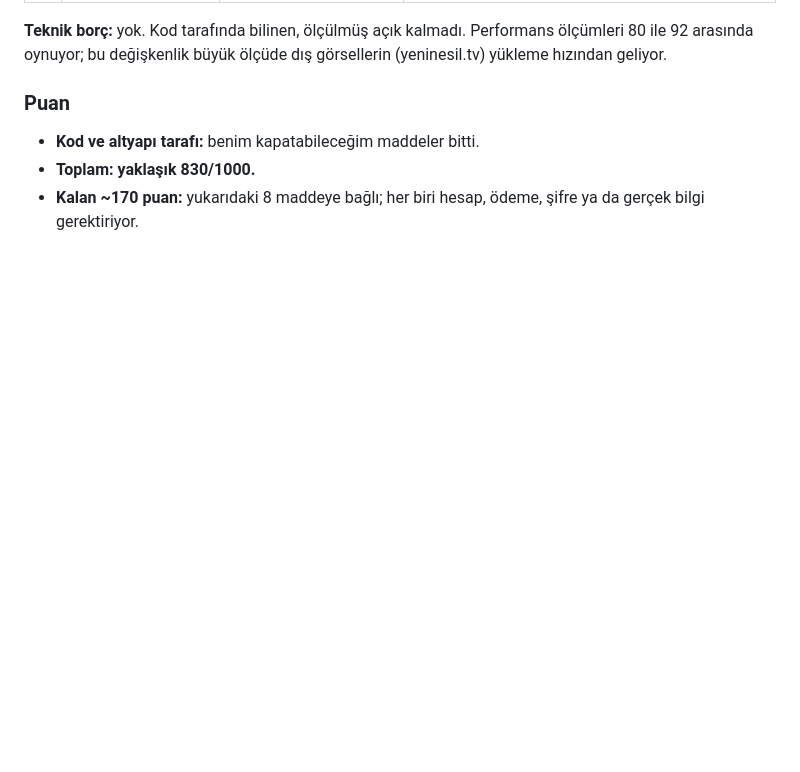
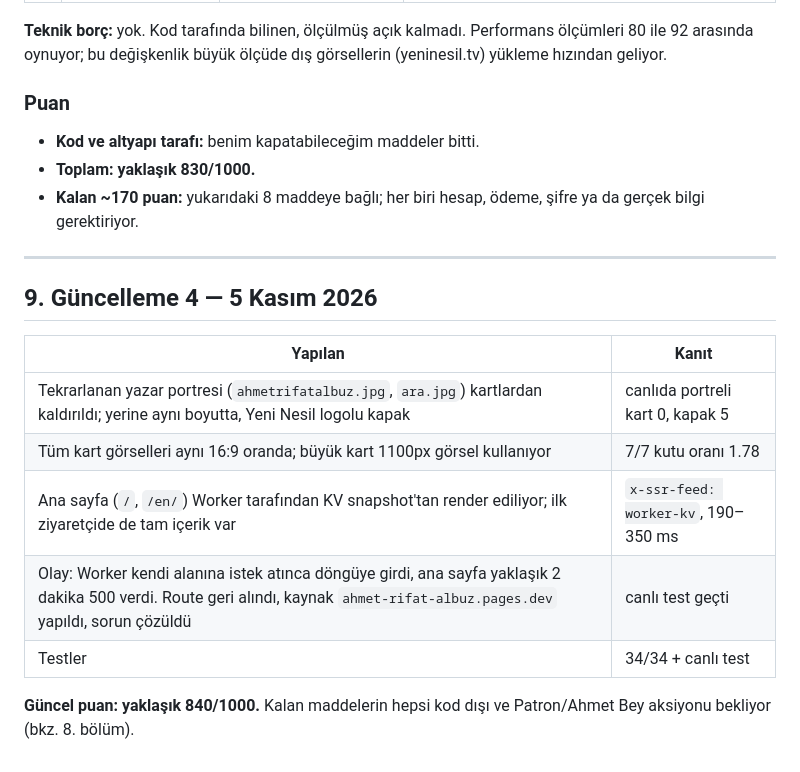
Before and after one commit to quantummatrixcore-lab/ahmetrifatalbuz-com, a Markdown page: docs/RAPOR.md, the part around the change. Drawn GitHub-style; blank space fills up the shorter version.

Commit message:
docs: report update 4 (image covers, Worker-KV SSR, incident note)
Co-Authored-By: Claude Opus 5.5 <noreply@anthropic.com>

```diff
--- a/docs/RAPOR.md
+++ b/docs/RAPOR.md
@@ -207,3 +207,17 @@ node tests/live-site.mjs
 - **Kod ve altyapı tarafı:** benim kapatabileceğim maddeler bitti.
 - **Toplam: yaklaşık 830/1000.**
 - **Kalan ~170 puan:** yukarıdaki 8 maddeye bağlı; her biri hesap, ödeme, şifre ya da gerçek bilgi gerektiriyor.
+
+---
+
+## 9. Güncelleme 4 — 5 Kasım 2026
+
+| Yapılan | Kanıt |
+|---|---|
+| Tekrarlanan yazar portresi (`ahmetrifatalbuz.jpg`, `ara.jpg`) kartlardan kaldırıldı; yerine aynı boyutta, Yeni Nesil logolu kapak | canlıda portreli kart 0, kapak 5 |
+| Tüm kart görselleri aynı 16:9 oranda; büyük kart 1100px görsel kullanıyor | 7/7 kutu oranı 1.78 |
+| Ana sayfa (`/`, `/en/`) Worker tarafından KV snapshot'tan render ediliyor; ilk ziyaretçide de tam içerik var | `x-ssr-feed: worker-kv`, 190–350 ms |
+| Olay: Worker kendi alanına istek atınca döngüye girdi, ana sayfa yaklaşık 2 dakika 500 verdi. Route geri alındı, kaynak `ahmet-rifat-albuz.pages.dev` yapıldı, sorun çözüldü | canlı test geçti |
+| Testler | 34/34 + canlı test |
+
+**Güncel puan: yaklaşık 840/1000.** Kalan maddelerin hepsi kod dışı ve Patron/Ahmet Bey aksiyonu bekliyor (bkz. 8. bölüm).
```
